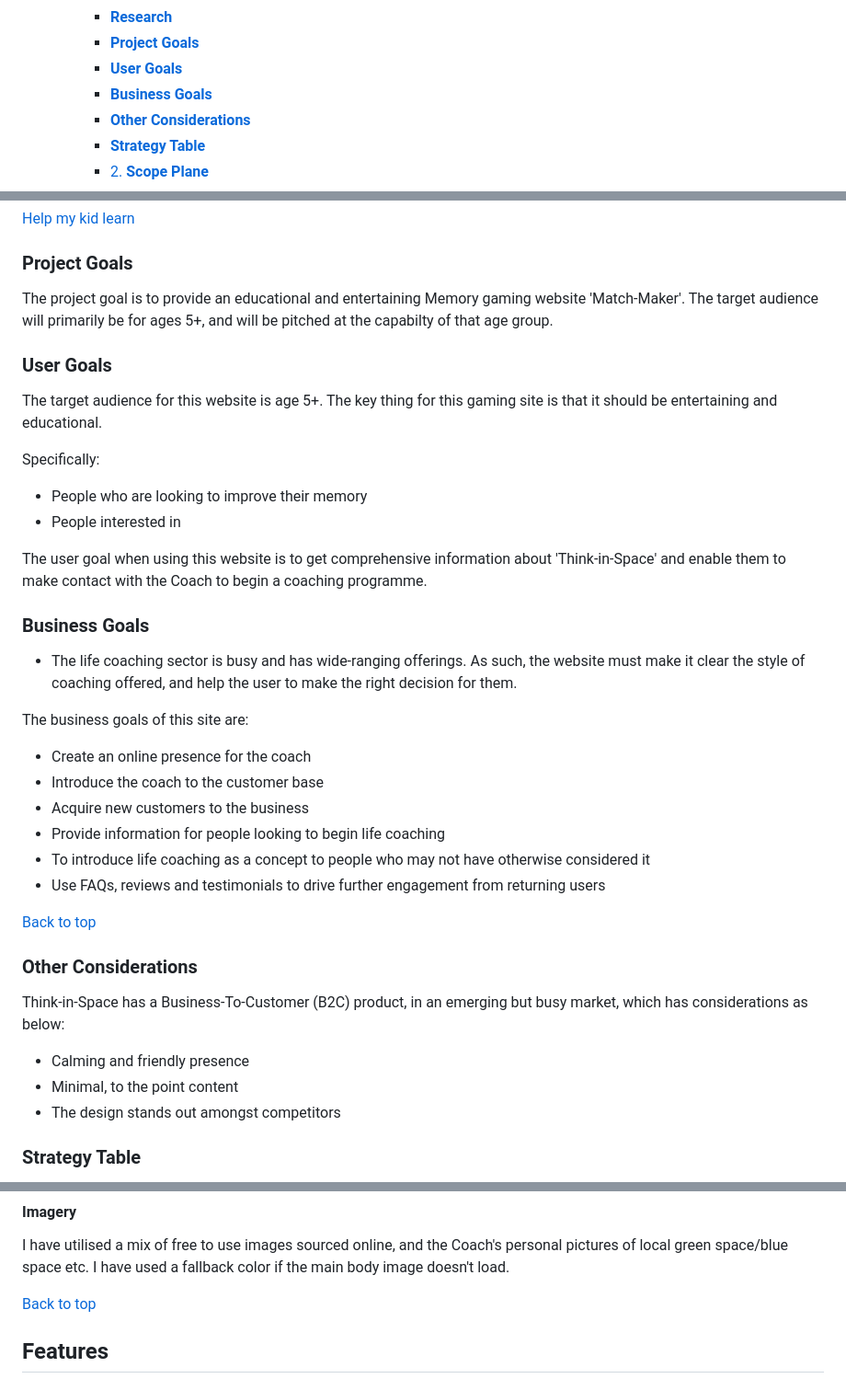
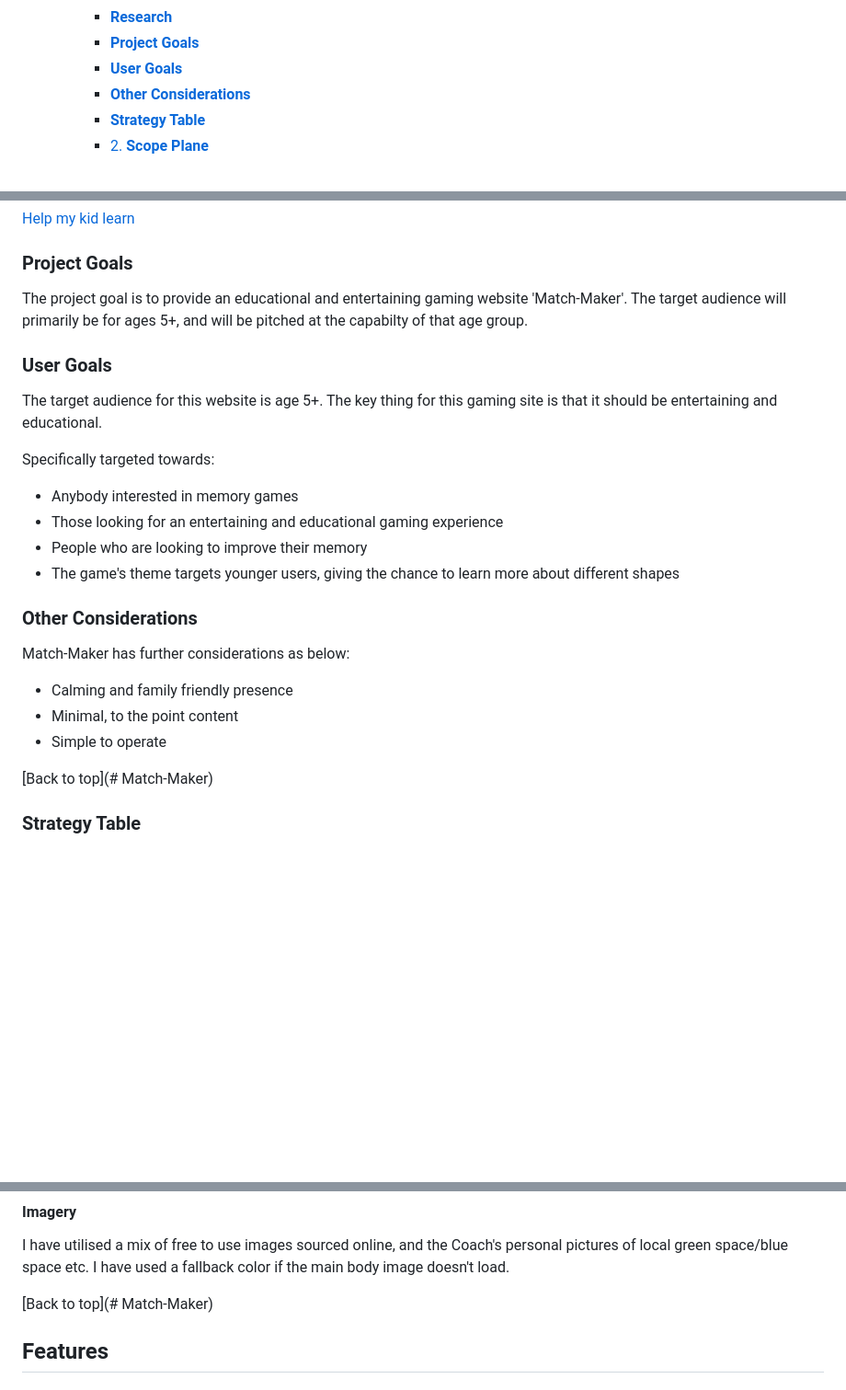
Before and after one commit to Coder4916/Match-Maker, a Markdown page: README.md, 3 parts joined by grey strips. Shown: that part at 92% size. Drawn GitHub-style; blank space fills up the shorter version.

```diff
--- a/README.md
+++ b/README.md
@@ -16,7 +16,6 @@
     - [**Research**](#research)
     - [**Project Goals**](#project-goals)
     - [**User Goals**](#user-goals)
-    - [**Business Goals**](#business-goals)
     - [**Other Considerations**](#other-considerations)
     - [**Strategy Table**](#strategy-table)
     - [2. **Scope Plane**](#2-scope-plane)
@@ -116,41 +115,28 @@ Examples of sites I reviewed to bolster my research:
 
 ### **Project Goals**
 
-The project goal is to provide an educational and entertaining Memory gaming website 'Match-Maker'. The target audience will primarily be for ages 5+, and will be pitched at the capabilty of that age group.
+The project goal is to provide an educational and entertaining gaming website 'Match-Maker'. The target audience will primarily be for ages 5+, and will be pitched at the capabilty of that age group.
 
 ### **User Goals**
 
 The target audience for this website is age 5+. The key thing for this gaming site is that it should be entertaining and educational.
 
-Specifically:
+Specifically targeted towards:
 
+- Anybody interested in memory games
+- Those looking for an entertaining and educational gaming experience
 - People who are looking to improve their memory
-- People interested in
-
-The user goal when using this website is to get comprehensive information about 'Think-in-Space' and enable them to make contact with the Coach to begin a coaching programme.
-
-### **Business Goals**
-
-- The life coaching sector is busy and has wide-ranging offerings. As such, the website must make it clear the style of coaching offered, and help the user to make the right decision for them.
-
-The business goals of this site are:
-
-- Create an online presence for the coach
-- Introduce the coach to the customer base
-- Acquire new customers to the business
-- Provide information for people looking to begin life coaching
-- To introduce life coaching as a concept to people who may not have otherwise considered it
-- Use FAQs, reviews and testimonials to drive further engagement from returning users
-
-[Back to top](#think-in-space)
+- The game's theme targets younger users, giving the chance to learn more about different shapes
 
 ### **Other Considerations**
 
-Think-in-Space has a Business-To-Customer (B2C) product, in an emerging but busy market, which has considerations as below:
+Match-Maker has further considerations as below:
 
-- Calming and friendly presence
+- Calming and family friendly presence
 - Minimal, to the point content
-- The design stands out amongst competitors
+- Simple to operate
+
+[Back to top](# Match-Maker)
 
 ### **Strategy Table**
 
@@ -212,7 +194,7 @@ The fonts I used for the website were sourced from [Google Fonts](https://fonts.
 
 I have utilised a mix of free to use images sourced online, and the Coach's personal pictures of local green space/blue space etc. I have used a fallback color if the main body image doesn't load.
 
-[Back to top](#think-in-space)
+[Back to top](# Match-Maker)
 
 ## **Features**
 
```
Also changed, not shown: other parts of README.md (+1 -5 lines), assets/images/balsamiq-ms2.png (added), 2 other files.
